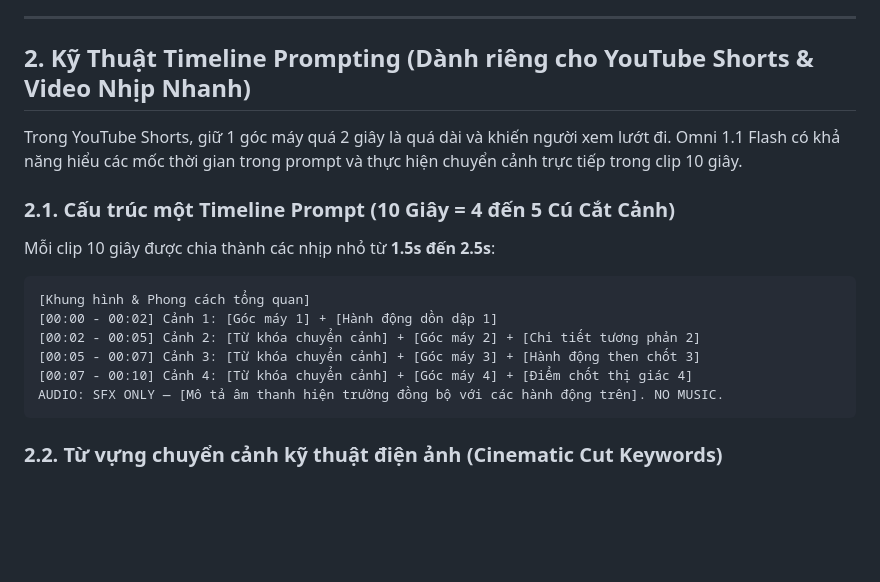
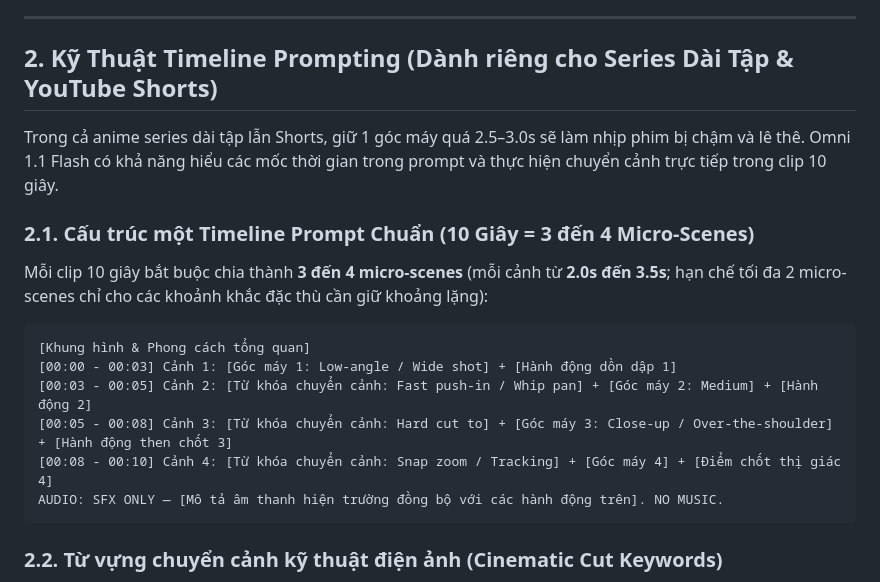
Before and after one commit to ziafu000/VideoGenEngine, a Markdown page: skills/omni-video-prompts.md, the part around the change. GitHub-like rendering; blank space fills up the shorter version.

Commit message:
docs(skills): update timeline prompting rule to 3-4 micro-scenes per 10s shot

````diff
--- a/skills/omni-video-prompts.md
+++ b/skills/omni-video-prompts.md
@@ -22,19 +22,19 @@ Chỉ mô tả những gì ống kính camera thực sự ghi lại: hành độ
 
 ---
 
-## 2. Kỹ Thuật Timeline Prompting (Dành riêng cho YouTube Shorts & Video Nhịp Nhanh)
+## 2. Kỹ Thuật Timeline Prompting (Dành riêng cho Series Dài Tập & YouTube Shorts)
 
-Trong YouTube Shorts, giữ 1 góc máy quá 2 giây là quá dài và khiến người xem lướt đi. Omni 1.1 Flash có khả năng hiểu các mốc thời gian trong prompt và thực hiện chuyển cảnh trực tiếp trong clip 10 giây.
+Trong cả anime series dài tập lẫn Shorts, giữ 1 góc máy quá 2.5–3.0s sẽ làm nhịp phim bị chậm và lê thê. Omni 1.1 Flash có khả năng hiểu các mốc thời gian trong prompt và thực hiện chuyển cảnh trực tiếp trong clip 10 giây.
 
-### 2.1. Cấu trúc một Timeline Prompt (10 Giây = 4 đến 5 Cú Cắt Cảnh)
-Mỗi clip 10 giây được chia thành các nhịp nhỏ từ **1.5s đến 2.5s**:
+### 2.1. Cấu trúc một Timeline Prompt Chuẩn (10 Giây = 3 đến 4 Micro-Scenes)
+Mỗi clip 10 giây bắt buộc chia thành **3 đến 4 micro-scenes** (mỗi cảnh từ **2.0s đến 3.5s**; hạn chế tối đa 2 micro-scenes chỉ cho các khoảnh khắc đặc thù cần giữ khoảng lặng):
 
 ```
 [Khung hình & Phong cách tổng quan]
-[00:00 - 00:02] Cảnh 1: [Góc máy 1] + [Hành động dồn dập 1]
-[00:02 - 00:05] Cảnh 2: [Từ khóa chuyển cảnh] + [Góc máy 2] + [Chi tiết tương phản 2]
-[00:05 - 00:07] Cảnh 3: [Từ khóa chuyển cảnh] + [Góc máy 3] + [Hành động then chốt 3]
-[00:07 - 00:10] Cảnh 4: [Từ khóa chuyển cảnh] + [Góc máy 4] + [Điểm chốt thị giác 4]
+[00:00 - 00:03] Cảnh 1: [Góc máy 1: Low-angle / Wide shot] + [Hành động dồn dập 1]
+[00:03 - 00:05] Cảnh 2: [Từ khóa chuyển cảnh: Fast push-in / Whip pan] + [Góc máy 2: Medium] + [Hành động 2]
+[00:05 - 00:08] Cảnh 3: [Từ khóa chuyển cảnh: Hard cut to] + [Góc máy 3: Close-up / Over-the-shoulder] + [Hành động then chốt 3]
+[00:08 - 00:10] Cảnh 4: [Từ khóa chuyển cảnh: Snap zoom / Tracking] + [Góc máy 4] + [Điểm chốt thị giác 4]
 AUDIO: SFX ONLY — [Mô tả âm thanh hiện trường đồng bộ với các hành động trên]. NO MUSIC.
 ```
 
````
